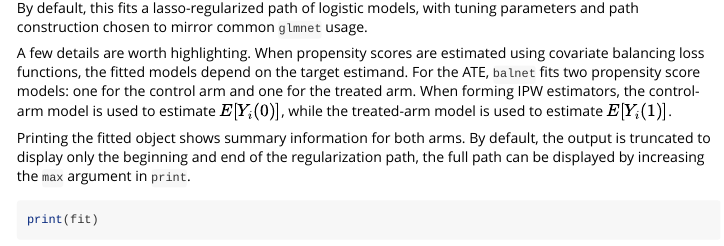
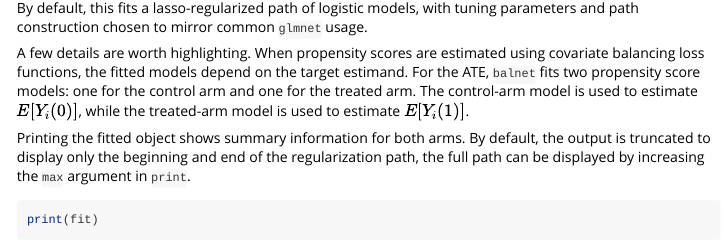
Before and after one commit to erikcs/balnet, an R Markdown document (r-package/balnet/vignettes/balnet.Rmd): the page in a window 1100 px wide, from 680 px down. Rendered offline with R 4.5, knitr and Pandoc, with nearby package versions; some code elsewhere in the file could not run offline.

Commit message:
Clip sentence

```diff
--- a/r-package/balnet/vignettes/balnet.Rmd
+++ b/r-package/balnet/vignettes/balnet.Rmd
@@ -48,7 +48,7 @@ fit <- balnet(X, W)
 
 By default, this fits a lasso-regularized path of logistic models, with tuning parameters and path construction chosen to mirror common `glmnet` usage.
 
-A few details are worth highlighting. When propensity scores are estimated using covariate balancing loss functions, the fitted models depend on the target estimand. For the ATE, `balnet` fits two propensity score models: one for the control arm and one for the treated arm. When forming IPW estimators, the control-arm model is used to estimate $E[Y_i(0)]$, while the treated-arm model is used to estimate $E[Y_i(1)]$.
+A few details are worth highlighting. When propensity scores are estimated using covariate balancing loss functions, the fitted models depend on the target estimand. For the ATE, `balnet` fits two propensity score models: one for the control arm and one for the treated arm. The control-arm model is used to estimate $E[Y_i(0)]$, while the treated-arm model is used to estimate $E[Y_i(1)]$.
 
 Printing the fitted object shows summary information for both arms. By default, the output is truncated to display only the beginning and end of the regularization path, the full path can be displayed by increasing the `max` argument in `print`.
 
```
